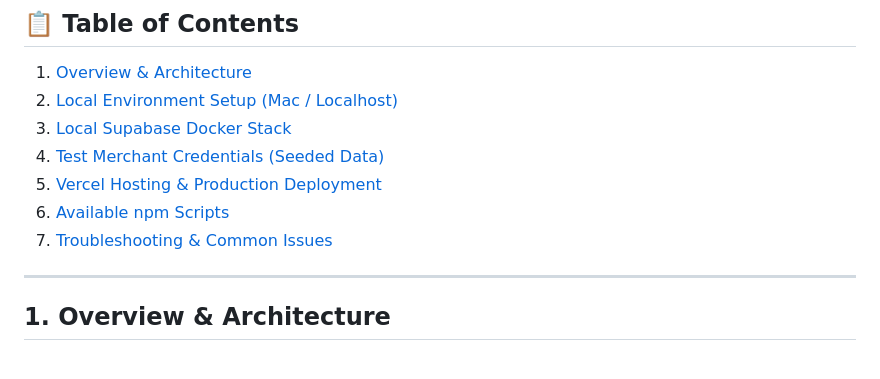
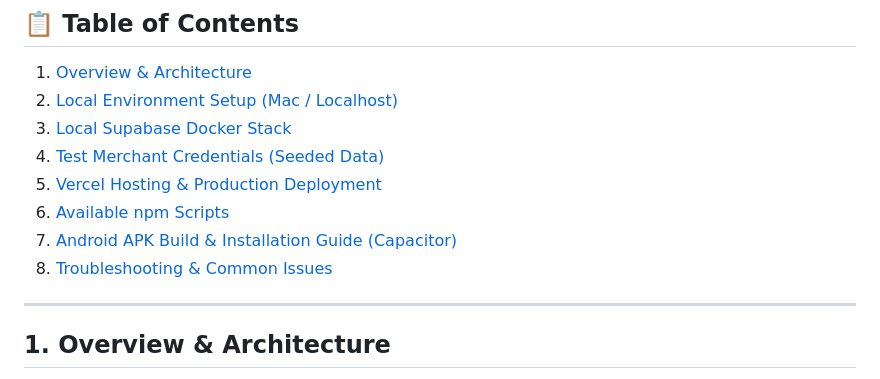
Before and after one commit to mohitsinghs0/FoodFax-shop, a Markdown page: setup.md, the part around one of its changes. Rendered like a GitHub page.

```diff
--- a/setup.md
+++ b/setup.md
@@ -13,7 +13,8 @@
 4. [Test Merchant Credentials (Seeded Data)](#4-test-merchant-credentials-seeded-data)
 5. [Vercel Hosting & Production Deployment](#5-vercel-hosting--production-deployment)
 6. [Available npm Scripts](#6-available-npm-scripts)
-7. [Troubleshooting & Common Issues](#7-troubleshooting--common-issues)
+7. [Android APK Build & Installation Guide (Capacitor)](#7-android-apk-build--installation-guide-capacitor)
+8. [Troubleshooting & Common Issues](#8-troubleshooting--common-issues)
 
 ---
 
```
Also changed, not shown: other parts of setup.md (+91 -1 lines).
